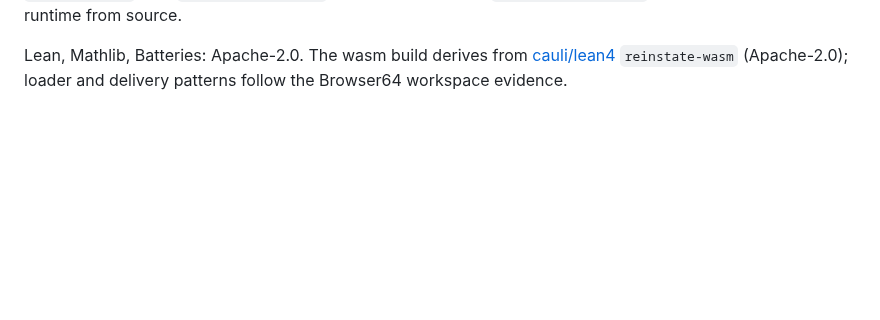
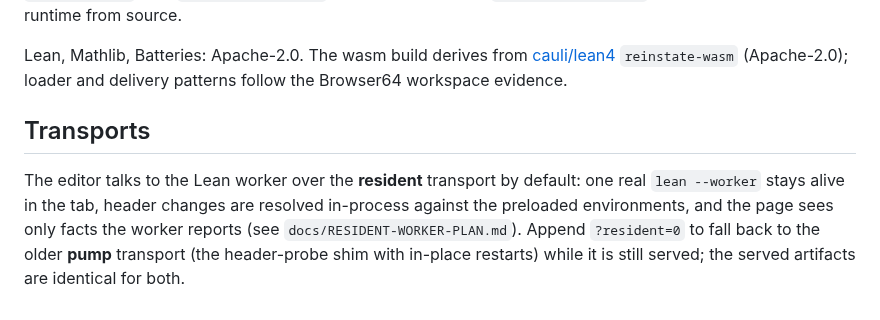
Before and after one commit to FawadHa1der/QED64, a Markdown page: README.md, the part around the change. Rendered like a GitHub page; blank space fills up the shorter version.

Commit message:
docs: HARDENING 45/46 (route by position, kind-2 is a verdict); README transports note (?resident=0 fallback)

```diff
--- a/README.md
+++ b/README.md
@@ -133,3 +133,13 @@ rebuild the runtime from source.
 Lean, Mathlib, Batteries: Apache-2.0. The wasm build derives from
 [cauli/lean4](https://github.com/cauli/lean4) `reinstate-wasm` (Apache-2.0);
 loader and delivery patterns follow the Browser64 workspace evidence.
+
+## Transports
+
+The editor talks to the Lean worker over the **resident** transport by
+default: one real `lean --worker` stays alive in the tab, header changes are
+resolved in-process against the preloaded environments, and the page sees
+only facts the worker reports (see `docs/RESIDENT-WORKER-PLAN.md`). Append
+`?resident=0` to fall back to the older **pump** transport (the header-probe
+shim with in-place restarts) while it is still served; the served artifacts
+are identical for both.
```
Also changed, not shown: docs/HARDENING.md (+8 -0 lines).
